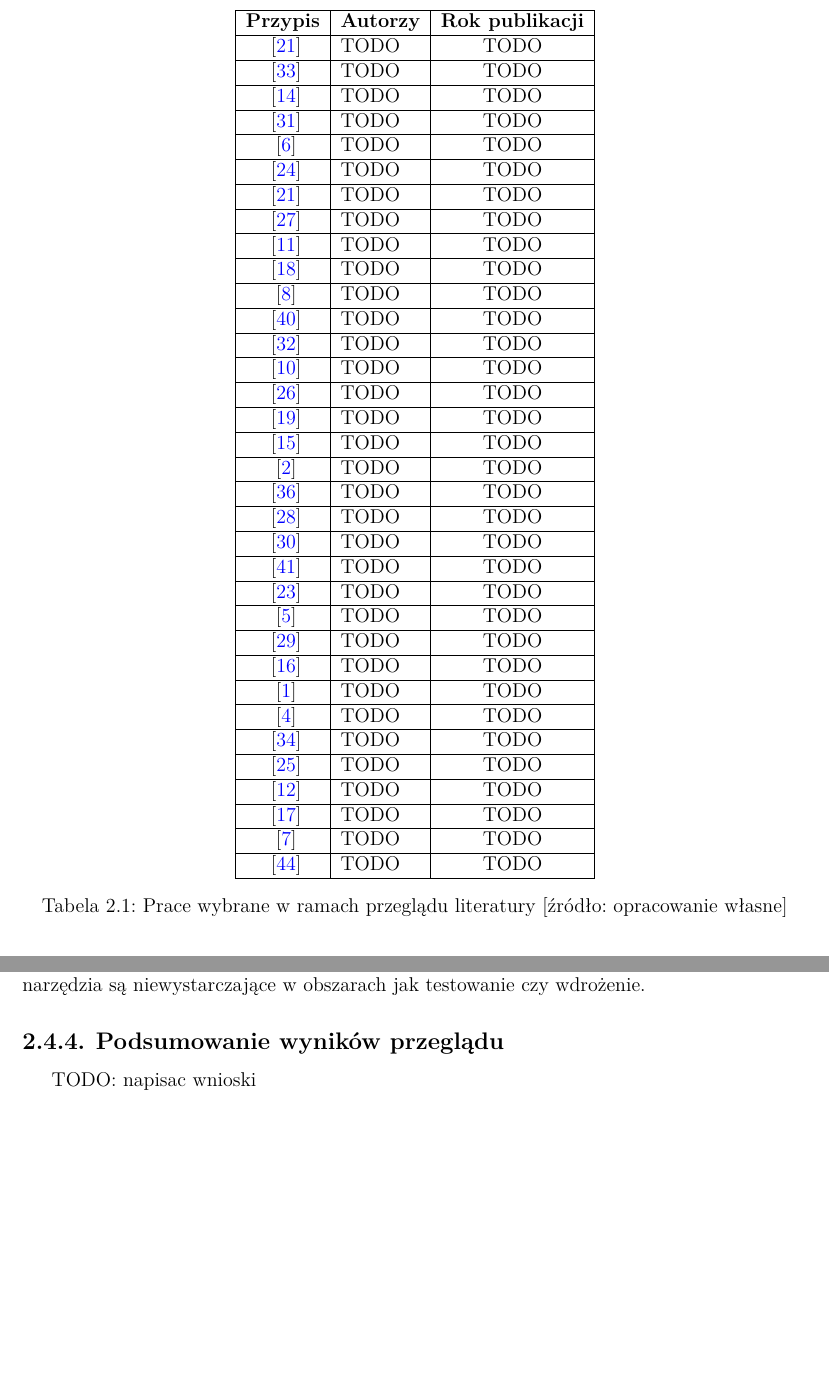
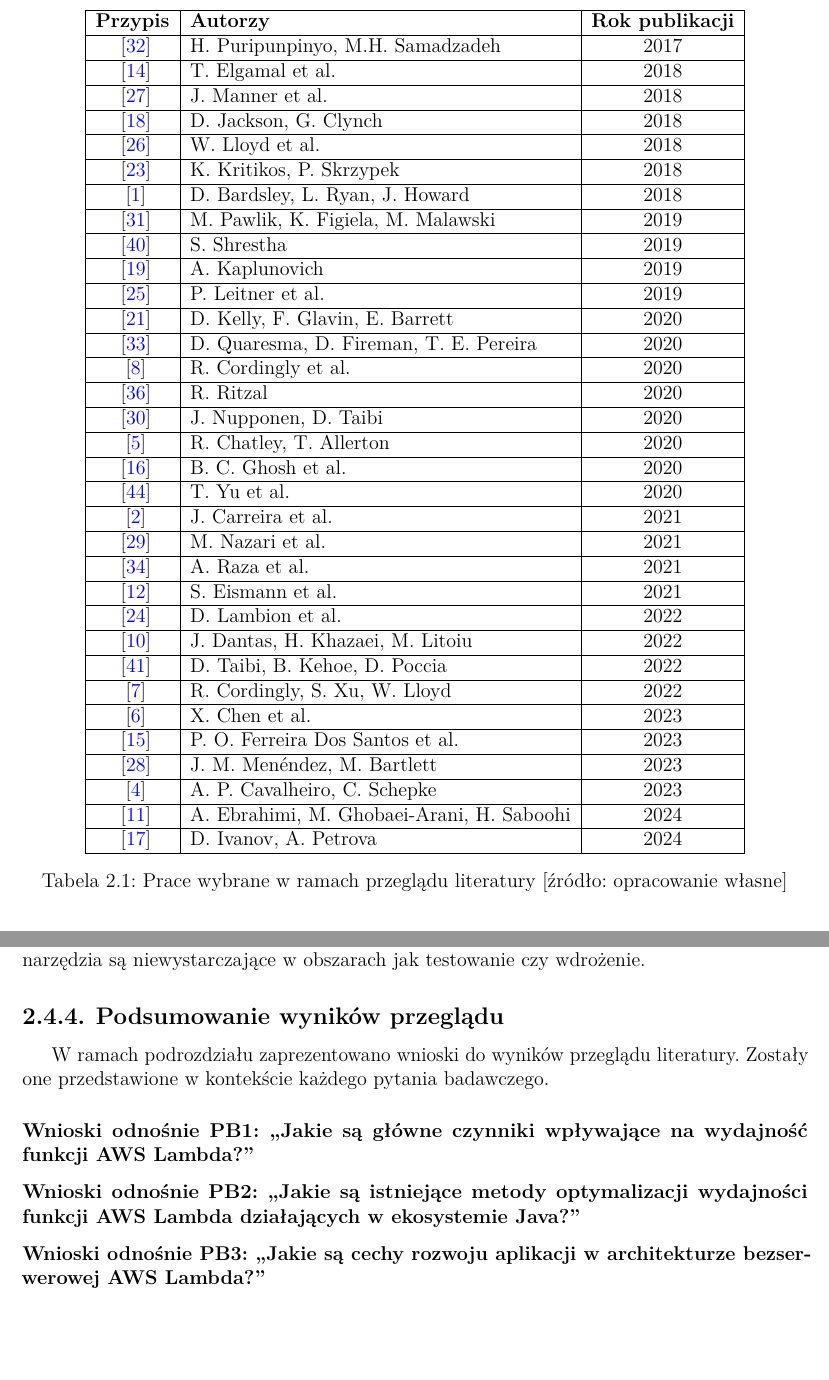
Before and after one commit to meex28/aws-lambda-performance-master-thesis, a LaTeX thesis (thesis-document/main.tex, which reads thesis-document/chapters/przeglad_literatury/results.tex, thesis-document/chapters/przeglad_literatury/results_papers.tex): two parts of pages 16 and 26 of 30, joined at a grey line, cut so that both start at the same text. Compiled offline with pdfLaTeX.

Commit message:
fill in authors table

```diff
--- a/thesis-document/chapters/przeglad_literatury/results.tex
+++ b/thesis-document/chapters/przeglad_literatury/results.tex
@@ -344,4 +344,11 @@
 
 \subsection{Podsumowanie wyników przeglądu}\label{chapter:przeglad_literatury_wyniki_podsumowanie}
 
-TODO: napisac wnioski
+W ramach podrozdziału zaprezentowano wnioski do wyników przeglądu literatury.
+Zostały one przedstawione w kontekście każdego pytania badawczego.
+
+\subsubsection*{Wnioski odnośnie PB1: ,,Jakie są główne czynniki wpływające na wydajność funkcji AWS Lambda?''}
+
+\subsubsection*{Wnioski odnośnie PB2: ,,Jakie są istniejące metody optymalizacji wydajności funkcji AWS Lambda działających w ekosystemie Java?''}
+
+\subsubsection*{Wnioski odnośnie PB3: ,,Jakie są cechy rozwoju aplikacji w architekturze bezserwerowej AWS Lambda?''}
--- a/thesis-document/chapters/przeglad_literatury/results_papers.tex
+++ b/thesis-document/chapters/przeglad_literatury/results_papers.tex
@@ -4,73 +4,71 @@
     \hline
     \textbf{Przypis} & \textbf{Autorzy} & \textbf{Rok publikacji} \\
     \hline
-    \cite{9284261} & TODO & TODO \\
+    \cite{8116416} & H. Puripunpinyo, M.H. Samadzadeh & 2017 \\
     \hline
-    \cite{9235063} & TODO & TODO \\
+    \cite{8567674} & T. Elgamal et al. & 2018 \\
     \hline
-    \cite{8567674} & TODO & TODO \\
+    \cite{8605777} & J. Manner et al. & 2018 \\
     \hline
-    \cite{pawlik2019performanceconsiderationsexecutionlarge} & TODO & TODO \\
+    \cite{8605773} & D. Jackson, G. Clynch & 2018 \\
     \hline
-    \cite{10.1145/3631295.3631394} & TODO & TODO \\
+    \cite{8605779} & W. Lloyd et al. & 2018 \\
     \hline
-    \cite{10.1145/3491204.3543506} & TODO & TODO \\
+    \cite{8605774} & K. Kritikos, P. Skrzypek & 2018 \\
     \hline
-    \cite{9284261} & TODO & TODO \\
+    \cite{8513710} & D. Bardsley, L. Ryan, J. Howard & 2018 \\
     \hline
-    \cite{8605777} & TODO & TODO \\
+    \cite{pawlik2019performanceconsiderationsexecutionlarge} & M. Pawlik, K. Figiela, M. Malawski & 2019 \\
     \hline
-    \cite{EBRAHIMI2024103115} & TODO & TODO \\
+    \cite{shrestha2019lambda} & S. Shrestha & 2019 \\
     \hline
-    \cite{8605773} & TODO & TODO \\
+    \cite{8844428} & A. Kaplunovich & 2019 \\
     \hline
-    \cite{Cordingly2020704} & TODO & TODO \\
+    \cite{LEITNER2019340} & P. Leitner et al. & 2019 \\
     \hline
-    \cite{shrestha2019lambda} & TODO & TODO \\
+    \cite{9284261} & D. Kelly, F. Glavin, E. Barrett & 2020 \\
     \hline
-    \cite{8116416} & TODO & TODO \\
+    \cite{9235063} & D. Quaresma, D. Fireman, T. E. Pereira & 2020 \\
     \hline
-    \cite{9860368} & TODO & TODO \\
+    \cite{Cordingly2020704} & R. Cordingly et al. & 2020 \\
     \hline
-    \cite{8605779} & TODO & TODO \\
+    \cite{ritzal2020optimizing} & R. Ritzal & 2020 \\
     \hline
-    \cite{8844428} & TODO & TODO \\
+    \cite{9095731} & J. Nupponen, D. Taibi & 2020 \\
     \hline
-    \cite{FerreiraDosSantos2023} & TODO & TODO \\
+    \cite{10.1145/3377812.3382135} & R. Chatley, T. Allerton & 2020 \\
     \hline
-    \cite{10.1145/3458336.3465305} & TODO & TODO \\
+    \cite{9027427} & B. C. Ghosh et al. & 2020 \\
     \hline
-    \cite{ritzal2020optimizing} & TODO & TODO \\
+    \cite{10.1145/3419111.3421280} & T. Yu et al. & 2020 \\
     \hline
-    \cite{menéndez2023performancebestpracticesusing} & TODO & TODO \\
+    \cite{10.1145/3458336.3465305} & J. Carreira et al. & 2021 \\
     \hline
-    \cite{9095731} & TODO & TODO \\
+    \cite{9732138} & M. Nazari et al. & 2021 \\
     \hline
-    \cite{9912641} & TODO & TODO \\
+    \cite{raza2021sok} & A. Raza et al. & 2021 \\
     \hline
-    \cite{8605774} & TODO & TODO \\
+    \cite{eismann2021reviewserverlessusecases} & S. Eismann et al. & 2021 \\
     \hline
-    \cite{10.1145/3377812.3382135} & TODO & TODO \\
+    \cite{10.1145/3491204.3543506} & D. Lambion et al. & 2022 \\
     \hline
-    \cite{9732138} & TODO & TODO \\
+    \cite{9860368} & J. Dantas, H. Khazaei, M. Litoiu & 2022 \\
     \hline
-    \cite{9027427} & TODO & TODO \\
+    \cite{9912641} & D. Taibi, B. Kehoe, D. Poccia & 2022 \\
     \hline
-    \cite{8513710} & TODO & TODO \\
+    \cite{9946331} & R. Cordingly, S. Xu, W. Lloyd & 2022 \\
     \hline
-    \cite{Cavalheiro202389} & TODO & TODO \\
+    \cite{10.1145/3631295.3631394} & X. Chen et al. & 2023 \\
     \hline
-    \cite{raza2021sok} & TODO & TODO \\
+    \cite{FerreiraDosSantos2023} & P. O. Ferreira Dos Santos et al. & 2023 \\
     \hline
-    \cite{LEITNER2019340} & TODO & TODO \\
+    \cite{menéndez2023performancebestpracticesusing} & J. M. Menéndez, M. Bartlett & 2023 \\
     \hline
-    \cite{eismann2021reviewserverlessusecases} & TODO & TODO \\
+    \cite{Cavalheiro202389} & A. P. Cavalheiro, C. Schepke & 2023 \\
     \hline
-    \cite{Ivanov_Petrova_2024} & TODO & TODO \\
+    \cite{EBRAHIMI2024103115} & A. Ebrahimi, M. Ghobaei-Arani, H. Saboohi & 2024 \\
     \hline
-    \cite{9946331} & TODO & TODO \\
-    \hline
-    \cite{10.1145/3419111.3421280} & TODO & TODO \\
+    \cite{Ivanov_Petrova_2024} & D. Ivanov, A. Petrova & 2024 \\
     \hline
     \end{tabular}
     \caption{Prace wybrane w ramach przeglądu literatury [źródło: opracowanie własne]}
```
Also changed, not shown: thesis-document/main.pdf, thesis-document/chapters/przeglad_literatury/results.tex (2 more changed lines), 4 other files.
